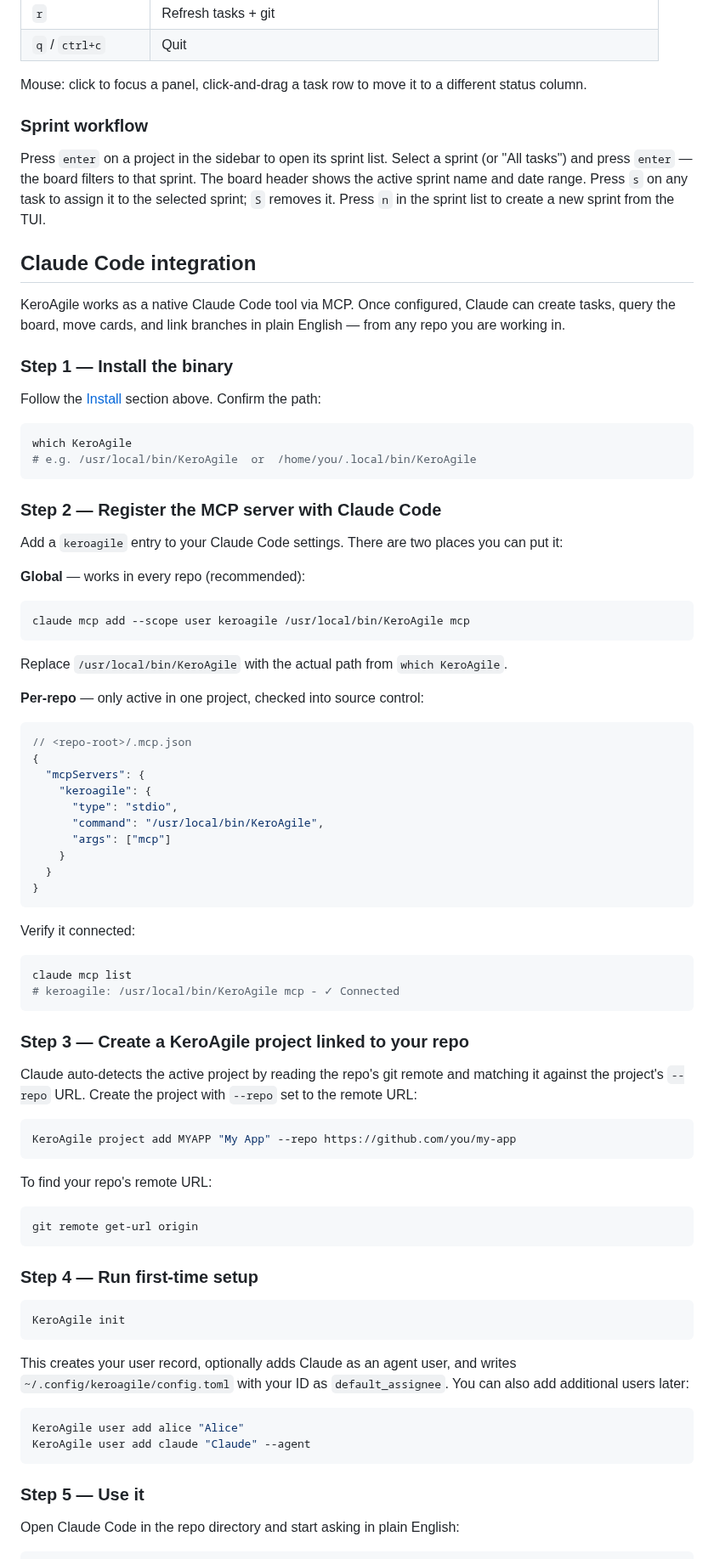
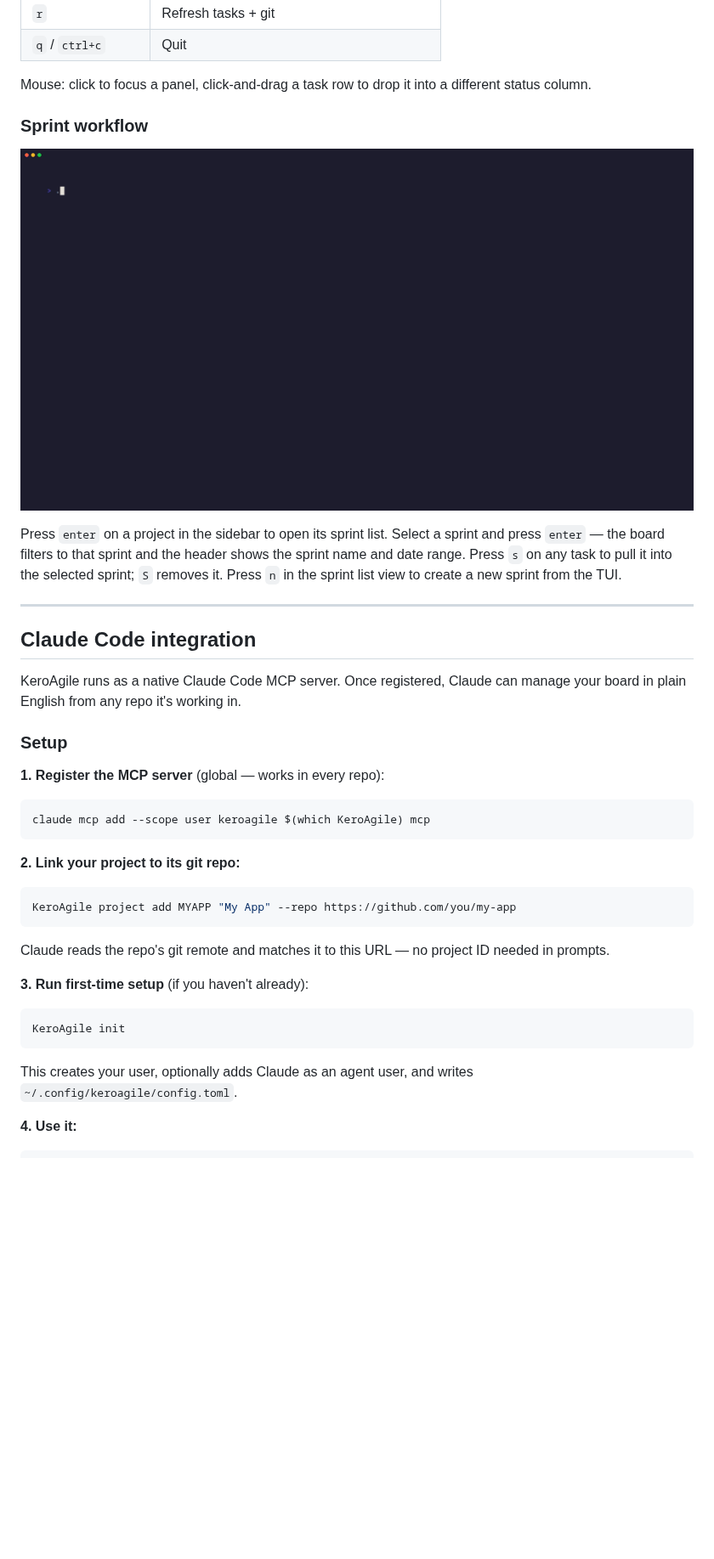
Before and after one commit to tbdtechpro/KeroAgile, a Markdown page: README.md, the part around one of its changes. Shown at 85% size. Rendered like a GitHub page; pictures changed too: docs/gifs/sprint-filter.gif (added); blank space fills up the shorter version.

````diff
--- a/README.md
+++ b/README.md
@@ -95,88 +115,44 @@ The `--repo` flag is the remote URL of your git repo. It is used by the MCP inte
 | `r` | Refresh tasks + git |
 | `q` / `ctrl+c` | Quit |
 
-Mouse: click to focus a panel, click-and-drag a task row to move it to a different status column.
+Mouse: click to focus a panel, click-and-drag a task row to drop it into a different status column.
 
 ### Sprint workflow
 
-Press `enter` on a project in the sidebar to open its sprint list. Select a sprint (or "All tasks") and press `enter` — the board filters to that sprint. The board header shows the active sprint name and date range. Press `s` on any task to assign it to the selected sprint; `S` removes it. Press `n` in the sprint list to create a new sprint from the TUI.
+![Sprint filtering](docs/gifs/sprint-filter.gif)
+
+Press `enter` on a project in the sidebar to open its sprint list. Select a sprint and press `enter` — the board filters to that sprint and the header shows the sprint name and date range. Press `s` on any task to pull it into the selected sprint; `S` removes it. Press `n` in the sprint list view to create a new sprint from the TUI.
+
+---
 
 ## Claude Code integration
 
-KeroAgile works as a native Claude Code tool via MCP. Once configured, Claude can create tasks, query the board, move cards, and link branches in plain English — from any repo you are working in.
+KeroAgile runs as a native Claude Code MCP server. Once registered, Claude can manage your board in plain English from any repo it's working in.
 
-### Step 1 — Install the binary
+### Setup
 
-Follow the [Install](#install) section above. Confirm the path:
+**1. Register the MCP server** (global — works in every repo):
 
 ```bash
-which KeroAgile
-# e.g. /usr/local/bin/KeroAgile  or  /home/you/.local/bin/KeroAgile
+claude mcp add --scope user keroagile $(which KeroAgile) mcp
 ```
 
-### Step 2 — Register the MCP server with Claude Code
-
-Add a `keroagile` entry to your Claude Code settings. There are two places you can put it:
-
-**Global** — works in every repo (recommended):
-
-```bash
-claude mcp add --scope user keroagile /usr/local/bin/KeroAgile mcp
-```
-
-Replace `/usr/local/bin/KeroAgile` with the actual path from `which KeroAgile`.
-
-**Per-repo** — only active in one project, checked into source control:
-
-```json
-// <repo-root>/.mcp.json
-{
-  "mcpServers": {
-    "keroagile": {
-      "type": "stdio",
-      "command": "/usr/local/bin/KeroAgile",
-      "args": ["mcp"]
-    }
-  }
-}
-```
-
-Verify it connected:
-
-```bash
-claude mcp list
-# keroagile: /usr/local/bin/KeroAgile mcp - ✓ Connected
-```
-
-### Step 3 — Create a KeroAgile project linked to your repo
-
-Claude auto-detects the active project by reading the repo's git remote and matching it against the project's `--repo` URL. Create the project with `--repo` set to the remote URL:
+**2. Link your project to its git repo:**
 
 ```bash
 KeroAgile project add MYAPP "My App" --repo https://github.com/you/my-app
 ```
 
-To find your repo's remote URL:
+Claude reads the repo's git remote and matches it to this URL — no project ID needed in prompts.
 
-```bash
-git remote get-url origin
-```
-
-### Step 4 — Run first-time setup
+**3. Run first-time setup** (if you haven't already):
 
 ```bash
 KeroAgile init
 ```
 
-This creates your user record, optionally adds Claude as an agent user, and writes `~/.config/keroagile/config.toml` with your ID as `default_assignee`. You can also add additional users later:
+This creates your user, optionally adds Claude as an agent user, and writes `~/.config/keroagile/config.toml`.
 
-```bash
-KeroAgile user add alice "Alice"
-KeroAgile user add claude "Claude" --agent
-```
-
-### Step 5 — Use it
-
-Open Claude Code in the repo directory and start asking in plain English:
+**4. Use it:**
 
 ```
````
Also changed, not shown: other parts of README.md (+124 -97 lines), .claude/commands/keroagile-import.md (added, +84 -0 lines), .claude/commands/keroagile-plan.md (+4 -3 lines), docs/gifs/board-overview.gif (added), docs/gifs/new-task.gif (added), 6 other files.
